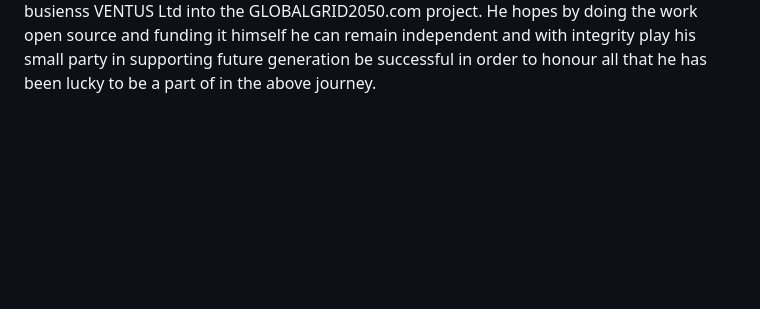
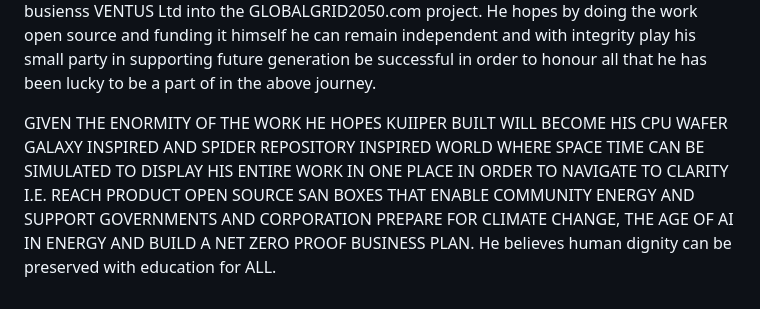
Before and after one commit to Ventusltd/Kuiper-belt, a Markdown page: README.md, the part around the change. GitHub-like rendering; blank space fills up the shorter version.

```diff
--- a/README.md
+++ b/README.md
@@ -45,3 +45,8 @@ is necessary and duty of humanity to progress human civilisation. He has taken o
 from his own busienss VENTUS Ltd into the GLOBALGRID2050.com project. He hopes by doing the work open source and funding it himself he can remain independent
 and with integrity play his small party in supporting future generation be successful in order to honour all that he has been lucky to be a part of in the
 above journey.
+
+GIVEN THE ENORMITY OF THE WORK HE HOPES KUIIPER BUILT WILL BECOME HIS CPU WAFER GALAXY INSPIRED AND SPIDER REPOSITORY INSPIRED WORLD WHERE SPACE TIME
+CAN BE SIMULATED TO DISPLAY HIS ENTIRE WORK IN ONE PLACE IN ORDER TO NAVIGATE TO CLARITY I.E. REACH PRODUCT OPEN SOURCE SAN BOXES THAT ENABLE COMMUNITY
+ENERGY AND SUPPORT GOVERNMENTS AND CORPORATION PREPARE FOR CLIMATE CHANGE, THE AGE OF AI IN ENERGY AND BUILD A NET ZERO PROOF BUSINESS PLAN.
+He believes human dignity can be preserved with education for ALL.
```
